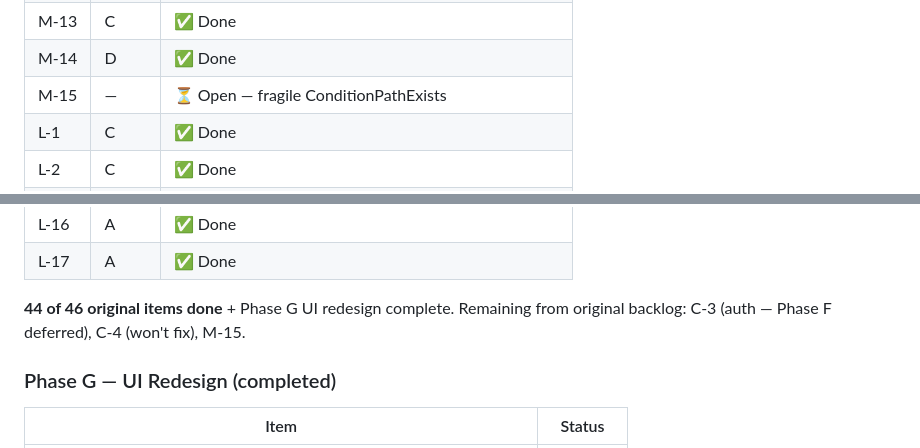
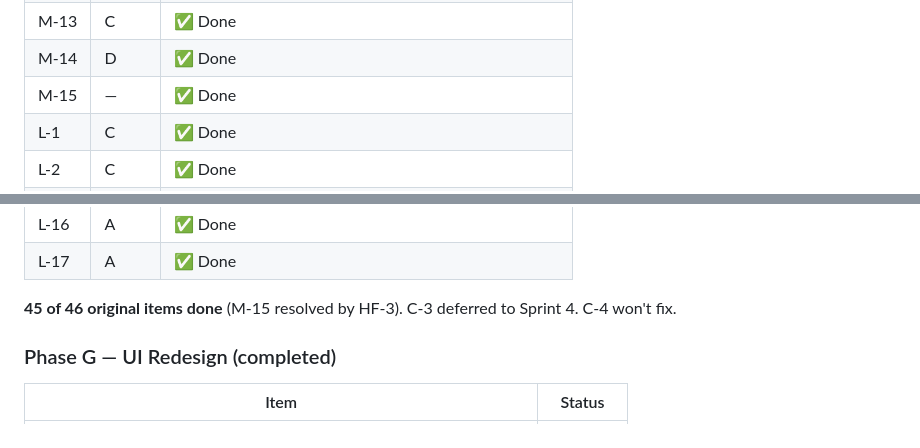
Before and after one commit to legopc/cockpit-iot-updater, a Markdown page: IMPROVEMENTS.md, 2 parts joined by grey strips. Rendered like a GitHub page.

```diff
--- a/IMPROVEMENTS.md
+++ b/IMPROVEMENTS.md
@@ -37,7 +86,7 @@
 | M-12 | C | ✅ Done |
 | M-13 | C | ✅ Done |
 | M-14 | D | ✅ Done |
-| M-15 | — | ⏳ Open — fragile ConditionPathExists |
+| M-15 | — | ✅ Done |
 | L-1 | C | ✅ Done |
 | L-2 | C | ✅ Done |
 | L-3 | C | ✅ Done (verified — format already correct) |
@@ -54,7 +103,7 @@
 | L-16 | A | ✅ Done |
 | L-17 | A | ✅ Done |
 
-**44 of 46 original items done** + Phase G UI redesign complete. Remaining from original backlog: C-3 (auth — Phase F deferred), C-4 (won't fix), M-15.
+**45 of 46 original items done** (M-15 resolved by HF-3). C-3 deferred to Sprint 4. C-4 won't fix.
 
 ### Phase G — UI Redesign (completed)
 
```
Also changed, not shown: other parts of IMPROVEMENTS.md (+49 -0 lines).
